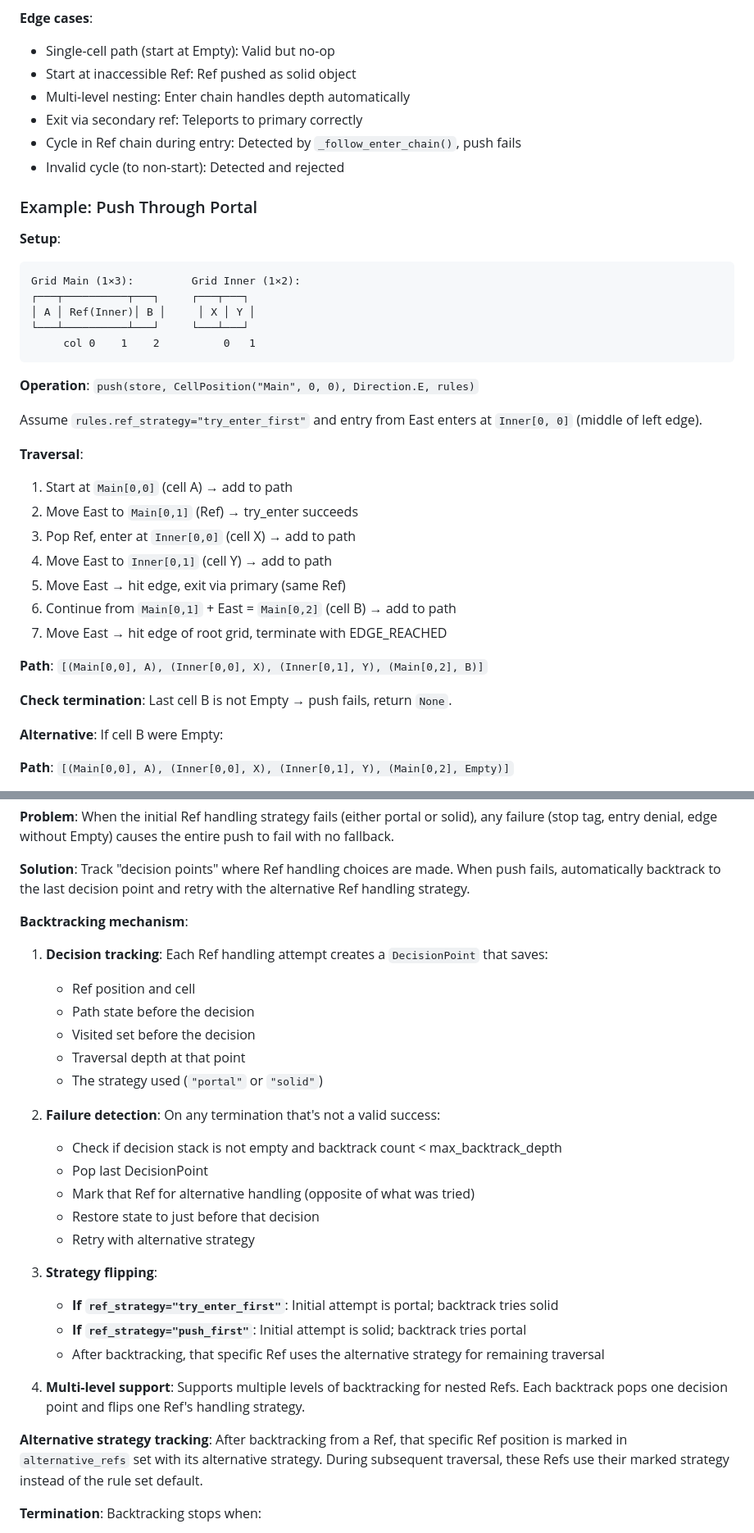
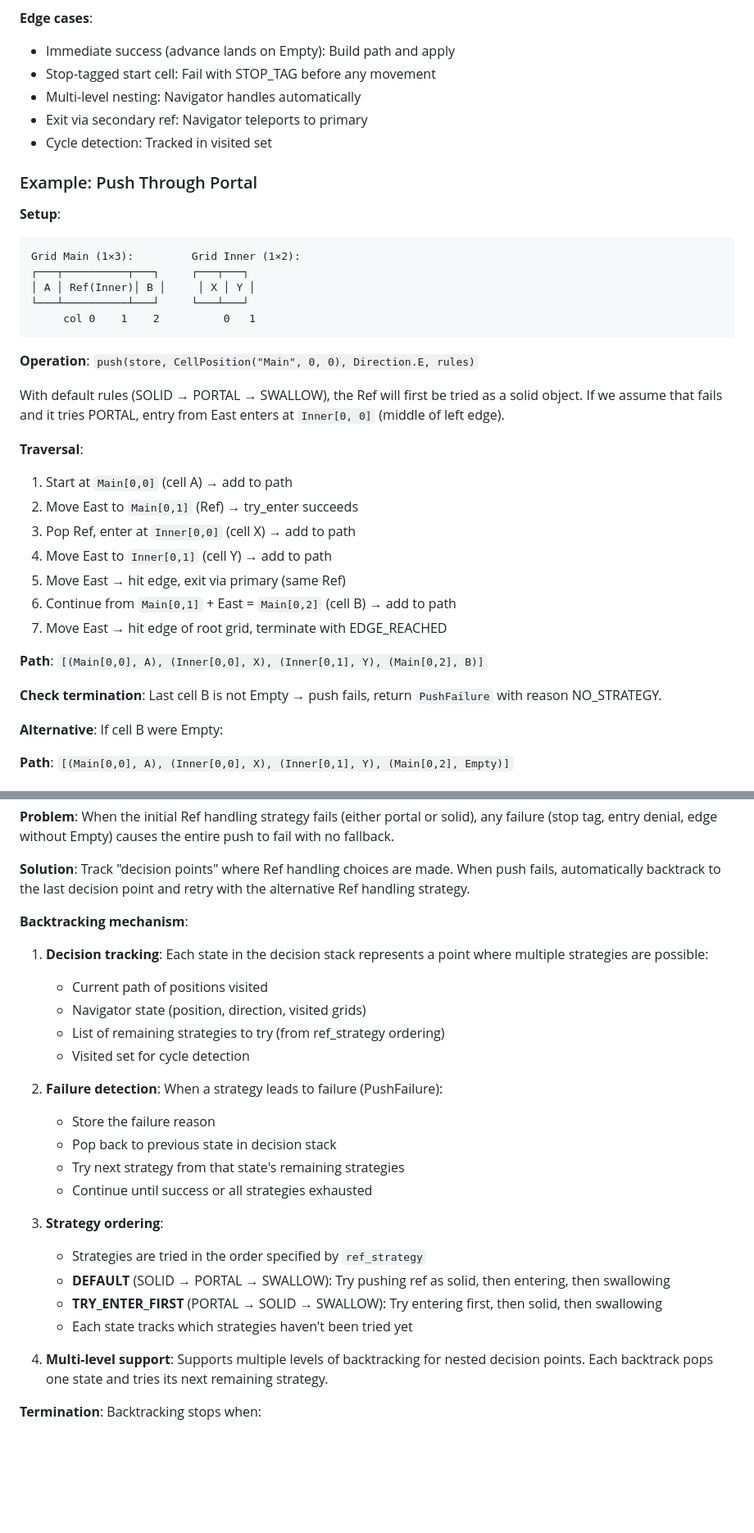
Before and after one commit to JamesHopkin/paragrid, a Markdown page: docs/design.md, 2 parts joined by grey strips. Shown at 82% size. GitHub-like rendering; blank space fills up the shorter version.

```diff
--- a/docs/design.md
+++ b/docs/design.md
@@ -357,11 +245,10 @@ Rotates cell contents and creates new Grid instances (immutable reconstruction).
 
 **Edge cases**:
-- Single-cell path (start at Empty): Valid but no-op
-- Start at inaccessible Ref: Ref pushed as solid object
-- Multi-level nesting: Enter chain handles depth automatically
-- Exit via secondary ref: Teleports to primary correctly
-- Cycle in Ref chain during entry: Detected by `_follow_enter_chain()`, push fails
-- Invalid cycle (to non-start): Detected and rejected
+- Immediate success (advance lands on Empty): Build path and apply
+- Stop-tagged start cell: Fail with STOP_TAG before any movement
+- Multi-level nesting: Navigator handles automatically
+- Exit via secondary ref: Navigator teleports to primary
+- Cycle detection: Tracked in visited set
 
 ### Example: Push Through Portal
 
@@ -376,7 +263,7 @@ Grid Main (1×3):         Grid Inner (1×2):
 
 **Operation**: `push(store, CellPosition("Main", 0, 0), Direction.E, rules)`
 
-Assume `rules.ref_strategy="try_enter_first"` and entry from East enters at `Inner[0, 0]` (middle of left edge).
+With default rules (SOLID → PORTAL → SWALLOW), the Ref will first be tried as a solid object. If we assume that fails and it tries PORTAL, entry from East enters at `Inner[0, 0]` (middle of left edge).
 
 **Traversal**:
 1. Start at `Main[0,0]` (cell A) → add to path
@@ -389,7 +276,7 @@ Assume `rules.ref_strategy="try_enter_first"` and entry from East enters at `Inn
 
 **Path**: `[(Main[0,0], A), (Inner[0,0], X), (Inner[0,1], Y), (Main[0,2], B)]`
 
-**Check termination**: Last cell B is not Empty → push fails, return `None`.
+**Check termination**: Last cell B is not Empty → push fails, return `PushFailure` with reason NO_STRATEGY.
 
 **Alternative**: If cell B were Empty:
 
@@ -508,28 +395,25 @@ The default push algorithm (`push()`) includes backtracking to maximize success
 **Solution**: Track "decision points" where Ref handling choices are made. When push fails, automatically backtrack to the last decision point and retry with the alternative Ref handling strategy.
 
 **Backtracking mechanism**:
-1. **Decision tracking**: Each Ref handling attempt creates a `DecisionPoint` that saves:
-   - Ref position and cell
-   - Path state before the decision
-   - Visited set before the decision
-   - Traversal depth at that point
-   - The strategy used (`"portal"` or `"solid"`)
+1. **Decision tracking**: Each state in the decision stack represents a point where multiple strategies are possible:
+   - Current path of positions visited
+   - Navigator state (position, direction, visited grids)
+   - List of remaining strategies to try (from ref_strategy ordering)
+   - Visited set for cycle detection
 
-2. **Failure detection**: On any termination that's not a valid success:
-   - Check if decision stack is not empty and backtrack count < max_backtrack_depth
-   - Pop last DecisionPoint
-   - Mark that Ref for alternative handling (opposite of what was tried)
-   - Restore state to just before that decision
-   - Retry with alternative strategy
+2. **Failure detection**: When a strategy leads to failure (PushFailure):
+   - Store the failure reason
+   - Pop back to previous state in decision stack
+   - Try next strategy from that state's remaining strategies
+   - Continue until success or all strategies exhausted
 
-3. **Strategy flipping**:
-   - **If `ref_strategy="try_enter_first"`**: Initial attempt is portal; backtrack tries solid
-   - **If `ref_strategy="push_first"`**: Initial attempt is solid; backtrack tries portal
-   - After backtracking, that specific Ref uses the alternative strategy for remaining traversal
+3. **Strategy ordering**:
+   - Strategies are tried in the order specified by `ref_strategy`
+   - **DEFAULT** (SOLID → PORTAL → SWALLOW): Try pushing ref as solid, then entering, then swallowing
+   - **TRY_ENTER_FIRST** (PORTAL → SOLID → SWALLOW): Try entering first, then solid, then swallowing
+   - Each state tracks which strategies haven't been tried yet
 
-4. **Multi-level support**: Supports multiple levels of backtracking for nested Refs. Each backtrack pops one decision point and flips one Ref's handling strategy.
-
-**Alternative strategy tracking**: After backtracking from a Ref, that specific Ref position is marked in `alternative_refs` set with its alternative strategy. During subsequent traversal, these Refs use their marked strategy instead of the rule set default.
+4. **Multi-level support**: Supports multiple levels of backtracking for nested decision points. Each backtrack pops one state and tries its next remaining strategy.
 
 **Termination**: Backtracking stops when:
 - Push succeeds (ends at Empty or cycles to start)
```
Also changed, not shown: other parts of docs/design.md (+54 -166 lines).
